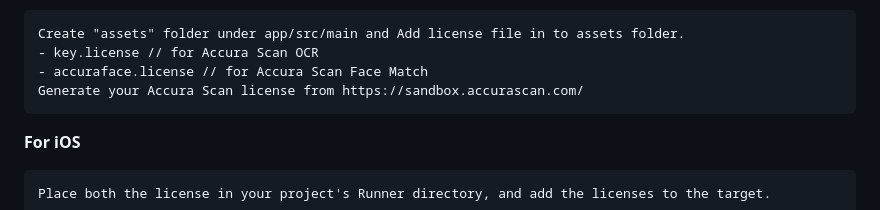
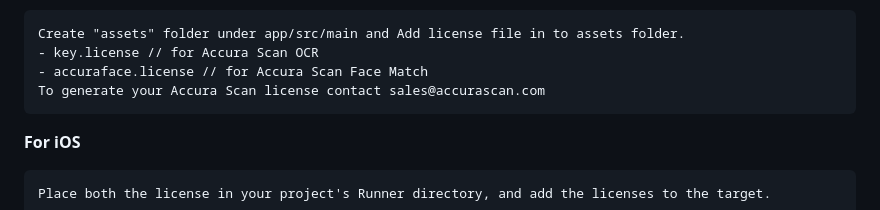
Before and after one commit to accurascan/Flutter-AccuraScan-KYC, a Markdown page: README.md, the part around the change. GitHub-like rendering.

````diff
--- a/README.md
+++ b/README.md
@@ -97,7 +97,7 @@ This license is use for get face match percentages between two face pictures.
 Create "assets" folder under app/src/main and Add license file in to assets folder.
 - key.license // for Accura Scan OCR
 - accuraface.license // for Accura Scan Face Match
-Generate your Accura Scan license from https://sandbox.accurascan.com/
+To generate your Accura Scan license contact sales@accurascan.com
 ```
 **For iOS**
 ```
````
